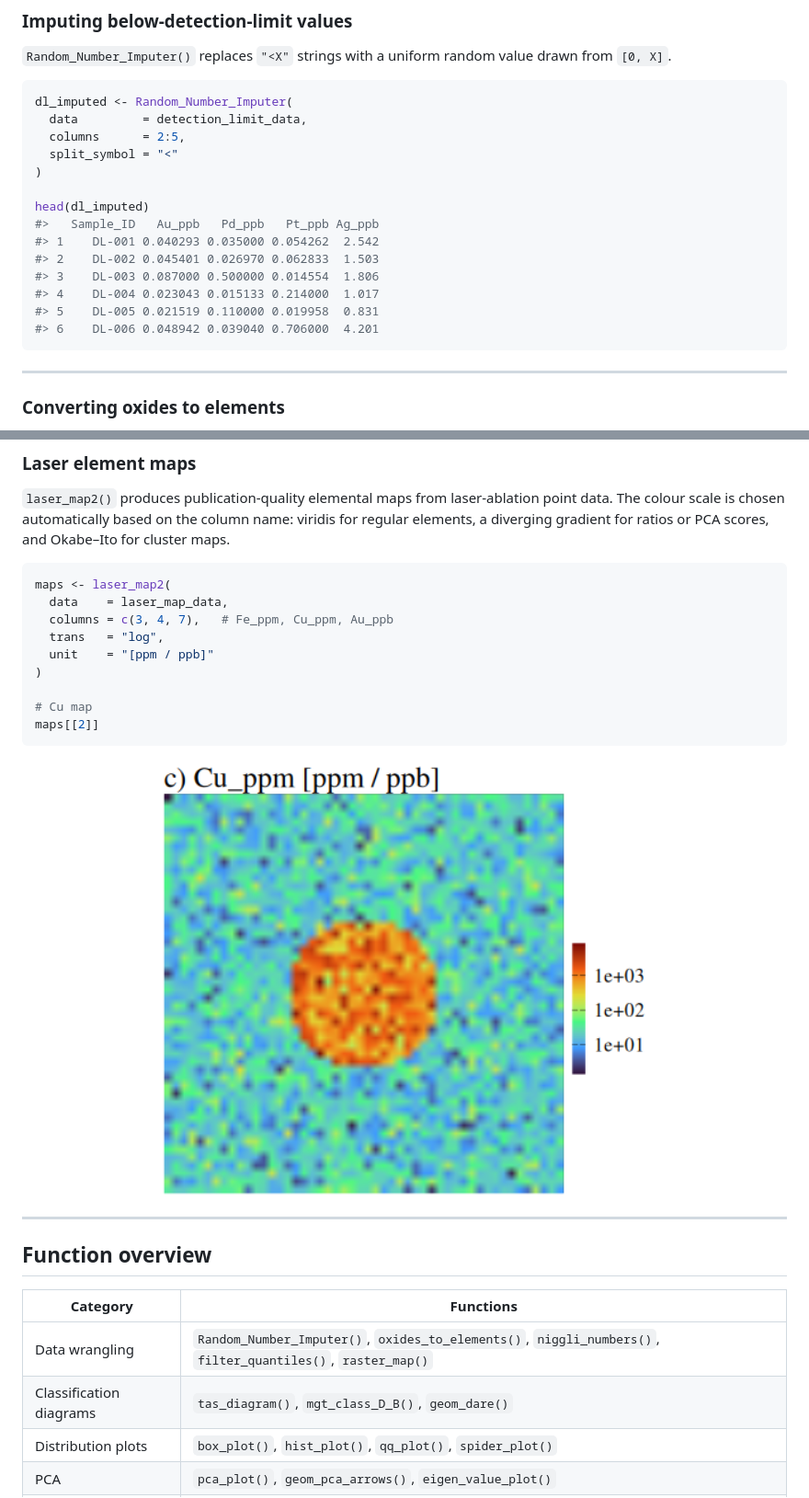
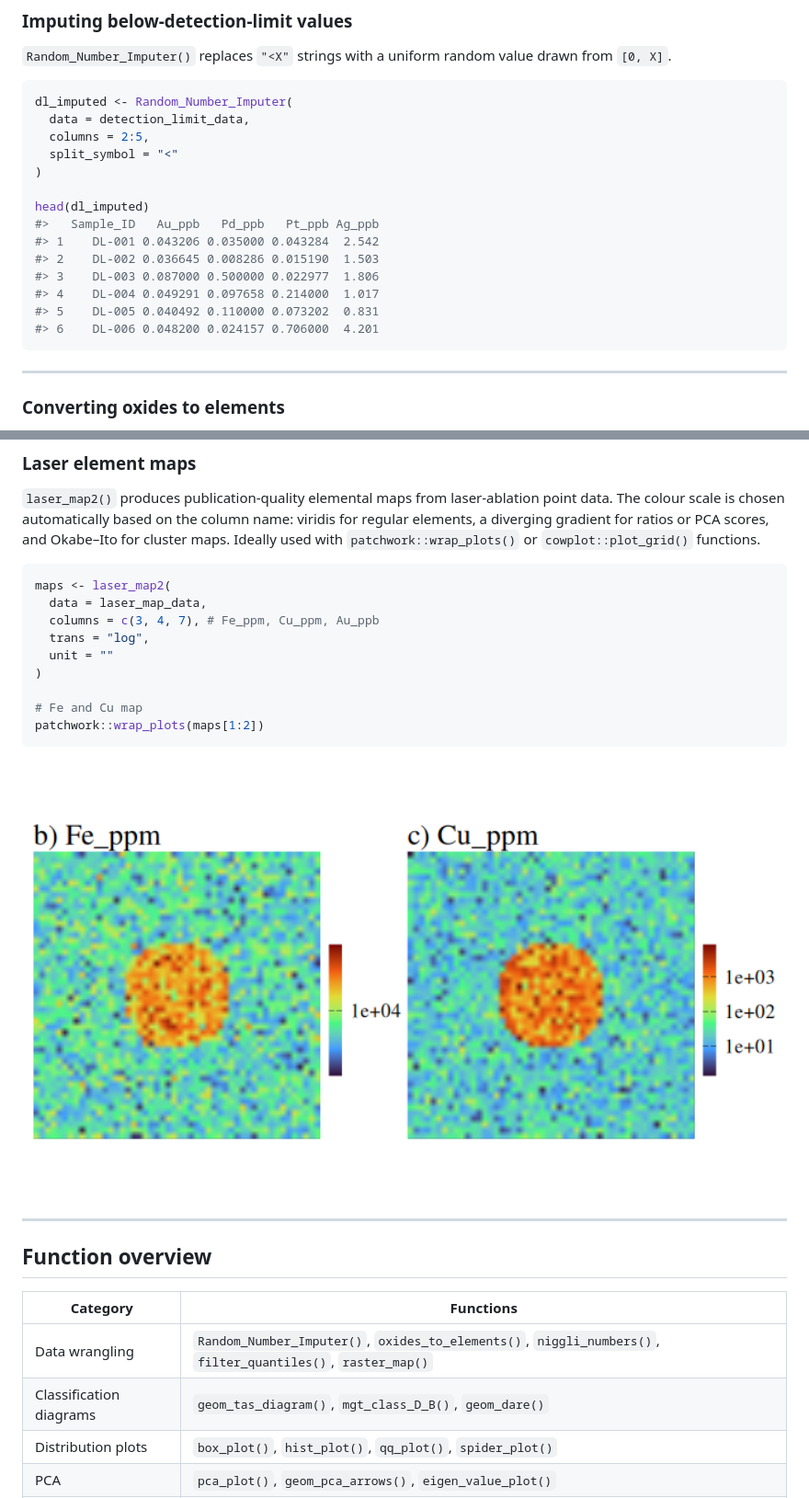
Before and after one commit to muhohl/geochem, a Markdown page: README.md, 2 parts joined by grey strips. Shown at 92% size. Drawn GitHub-style; pictures changed too: man/figures/README-laser-1.png.

````diff
--- a/README.md
+++ b/README.md
@@ -81,19 +81,19 @@ value drawn from `[0, X]`.
 
 ``` r
 dl_imputed <- Random_Number_Imputer(
-  data         = detection_limit_data,
-  columns      = 2:5,
+  data = detection_limit_data,
+  columns = 2:5,
   split_symbol = "<"
 )
 
 head(dl_imputed)
 #>   Sample_ID   Au_ppb   Pd_ppb   Pt_ppb Ag_ppb
-#> 1    DL-001 0.040293 0.035000 0.054262  2.542
-#> 2    DL-002 0.045401 0.026970 0.062833  1.503
-#> 3    DL-003 0.087000 0.500000 0.014554  1.806
-#> 4    DL-004 0.023043 0.015133 0.214000  1.017
-#> 5    DL-005 0.021519 0.110000 0.019958  0.831
-#> 6    DL-006 0.048942 0.039040 0.706000  4.201
+#> 1    DL-001 0.043206 0.035000 0.043284  2.542
+#> 2    DL-002 0.036645 0.008286 0.015190  1.503
+#> 3    DL-003 0.087000 0.500000 0.022977  1.806
+#> 4    DL-004 0.049291 0.097658 0.214000  1.017
+#> 5    DL-005 0.040492 0.110000 0.073202  0.831
+#> 6    DL-006 0.048200 0.024157 0.706000  4.201
 ```
 
 ------------------------------------------------------------------------
@@ -212,17 +220,19 @@ whole_rock_data |>
 laser-ablation point data. The colour scale is chosen automatically
 based on the column name: viridis for regular elements, a diverging
 gradient for ratios or PCA scores, and Okabe–Ito for cluster maps.
+Ideally used with `patchwork::wrap_plots()` or `cowplot::plot_grid()`
+functions.
 
 ``` r
 maps <- laser_map2(
-  data    = laser_map_data,
-  columns = c(3, 4, 7),   # Fe_ppm, Cu_ppm, Au_ppb
-  trans   = "log",
-  unit    = "[ppm / ppb]"
+  data = laser_map_data,
+  columns = c(3, 4, 7), # Fe_ppm, Cu_ppm, Au_ppb
+  trans = "log",
+  unit = ""
 )
 
-# Cu map
-maps[[2]]
+# Fe and Cu map
+patchwork::wrap_plots(maps[1:2])
 ```
 
 <img src="man/figures/README-laser-1.png" alt="" width="100%" />
@@ -234,7 +244,7 @@ maps[[2]]
 | Category | Functions |
 |----|----|
 | Data wrangling | `Random_Number_Imputer()`, `oxides_to_elements()`, `niggli_numbers()`, `filter_quantiles()`, `raster_map()` |
-| Classification diagrams | `tas_diagram()`, `mgt_class_D_B()`, `geom_dare()` |
+| Classification diagrams | `geom_tas_diagram()`, `mgt_class_D_B()`, `geom_dare()` |
 | Distribution plots | `box_plot()`, `hist_plot()`, `qq_plot()`, `spider_plot()` |
 | PCA | `pca_plot()`, `geom_pca_arrows()`, `eigen_value_plot()` |
 | Laser maps | `laser_map2()`, `clipping_element()` (`laser_map()` deprecated) |
````
Also changed, not shown: other parts of README.md (+17 -9 lines), man/figures/README-tas-1.png, 16 other files.
